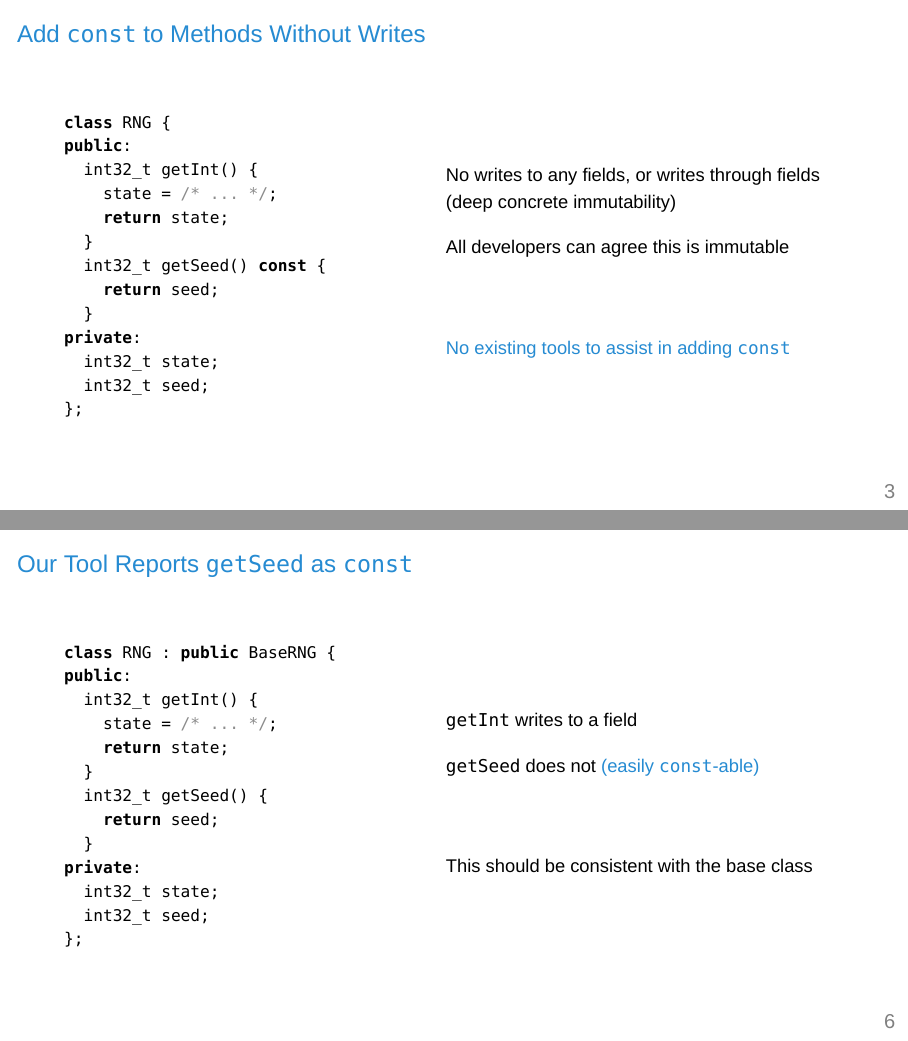
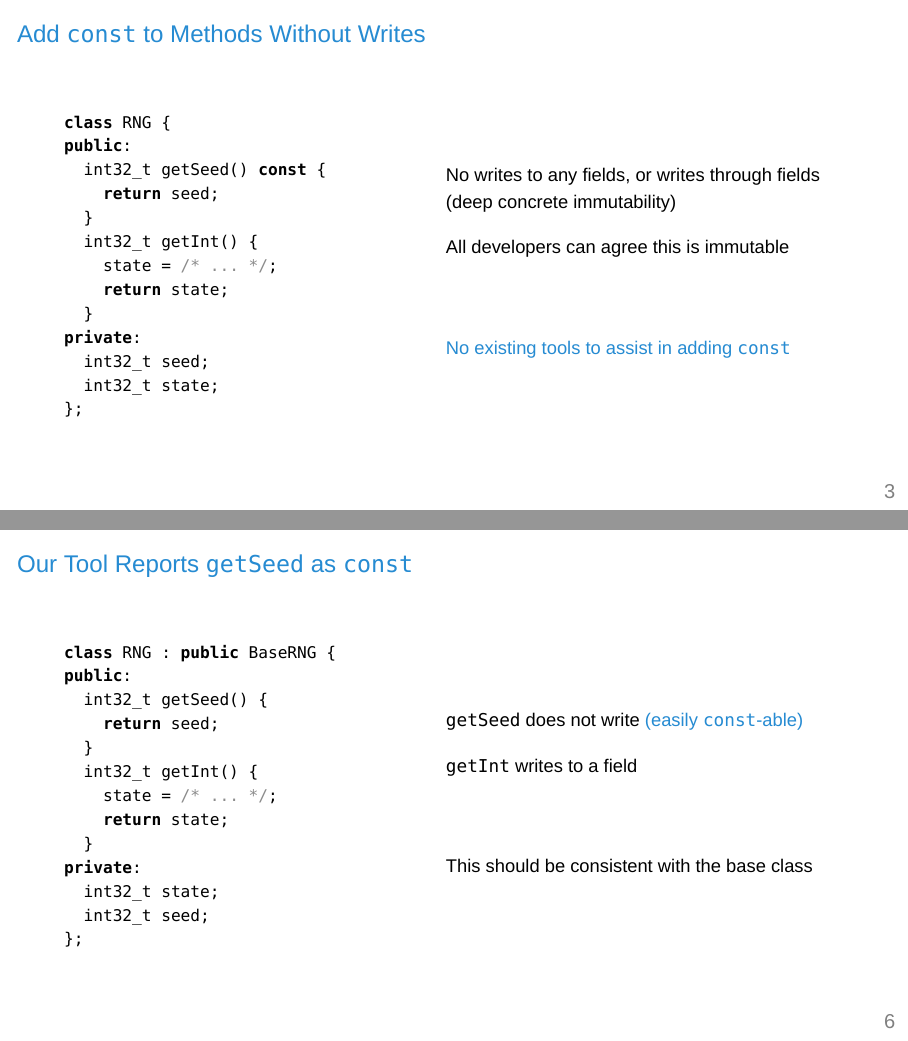
Before and after one commit to eyolfson/talks, LaTeX slides (2019/icse/icse.tex): pages 4 and 7 of 17, joined at a grey line. Compiled offline with XeLaTeX; a missing font is replaced by an installed copy or a similar font.

Commit message:
Minor tweaks

```diff
--- a/2019/icse/icse.tex
+++ b/2019/icse/icse.tex
@@ -153,16 +153,16 @@ rng.getInt(); // allowed?
         \begin{lstlisting}
 class RNG {
 public:
+  int32_t getSeed() const {
+    return seed;
+  }
   int32_t getInt() {
     state = /* ... */;
     return state;
   }
-  int32_t getSeed() const {
-    return seed;
-  }
 private:
+  int32_t seed;
   int32_t state;
-  int32_t seed;
 };
         \end{lstlisting}
       \end{column}
@@ -223,12 +223,12 @@ private:
         \begin{lstlisting}
 class RNG : public BaseRNG {
 public:
+  int32_t getSeed() {
+    return seed;
+  }
   int32_t getInt() {
     state = /* ... */;
     return state;
-  }
-  int32_t getSeed() {
-    return seed;
   }
 private:
   int32_t state;
@@ -237,11 +237,11 @@ private:
         \end{lstlisting}
       \end{column}
       \begin{column}{0.5\textwidth}
-        \texttt{getInt} writes to a field
+        \texttt{getSeed} does not write \structure{(easily \texttt{const}-able)}
 
         \vspace{1em}
 
-        \texttt{getSeed} does not \structure{(easily \texttt{const}-able)}
+        \texttt{getInt} writes to a field
 
         \vspace{4em}
 
```
Also changed, not shown: 2019/icse/script.txt (+4 -3 lines), 2019/icse/icse.tex (6 more changed lines).
